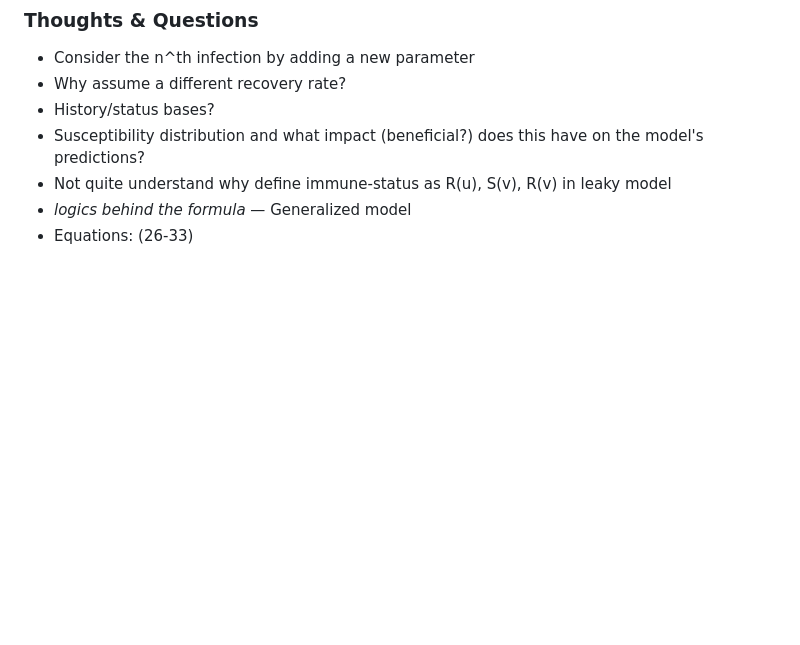
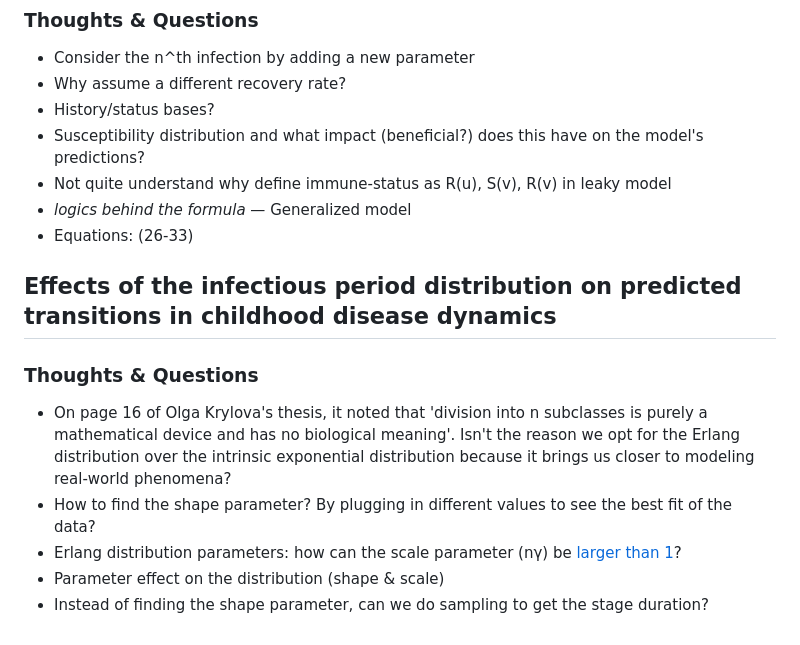
Before and after one commit to Tiffany-Xie/Thesis_NX, a Markdown page: After_reviewing_papers.md, the part around the change. GitHub-like rendering; blank space fills up the shorter version.

Commit message:
Add questions of the LCT

```diff
--- a/After_reviewing_papers.md
+++ b/After_reviewing_papers.md
@@ -71,3 +71,12 @@
 - Not quite understand why define immune-status as R(u), S(v), R(v) in leaky model
 - *logics behind the formula* — Generalized model
 - Equations: (26-33)
+
+
+## Effects of the infectious period distribution on predicted transitions in childhood disease dynamics
+### Thoughts & Questions
+- On page 16 of Olga Krylova's thesis, it noted that 'division into n subclasses is purely a mathematical device and has no biological meaning'. Isn't the reason we opt for the Erlang distribution over the intrinsic exponential distribution because it brings us closer to modeling real-world phenomena?
+- How to find the shape parameter? By plugging in different values to see the best fit of the data?
+- Erlang distribution parameters: how can the scale parameter (nγ) be [larger than 1](https://www.desmos.com/calculator/cqc0io7uvb)?
+- Parameter effect on the distribution (shape & scale)
+- Instead of finding the shape parameter, can we do sampling to get the stage duration?
```
